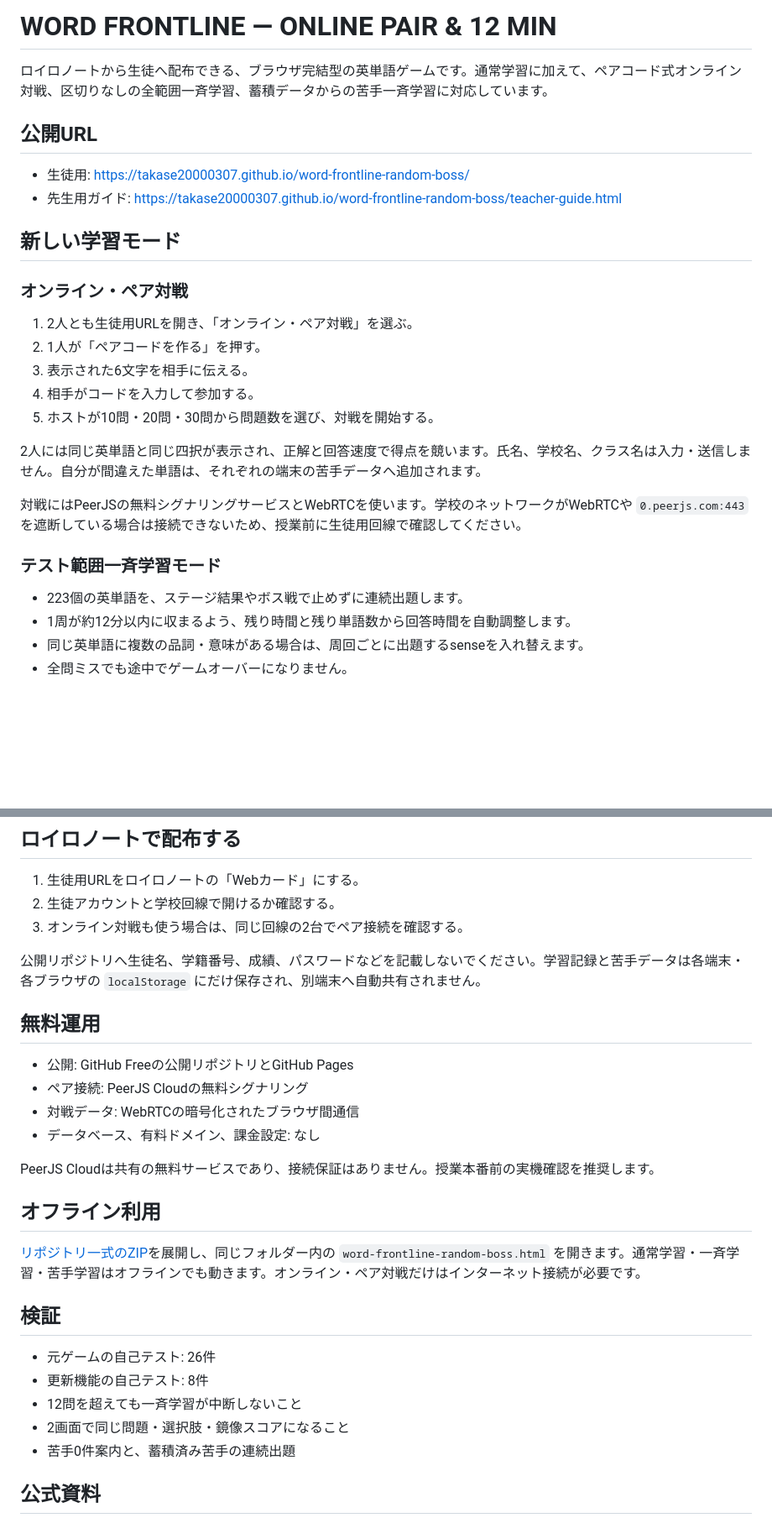
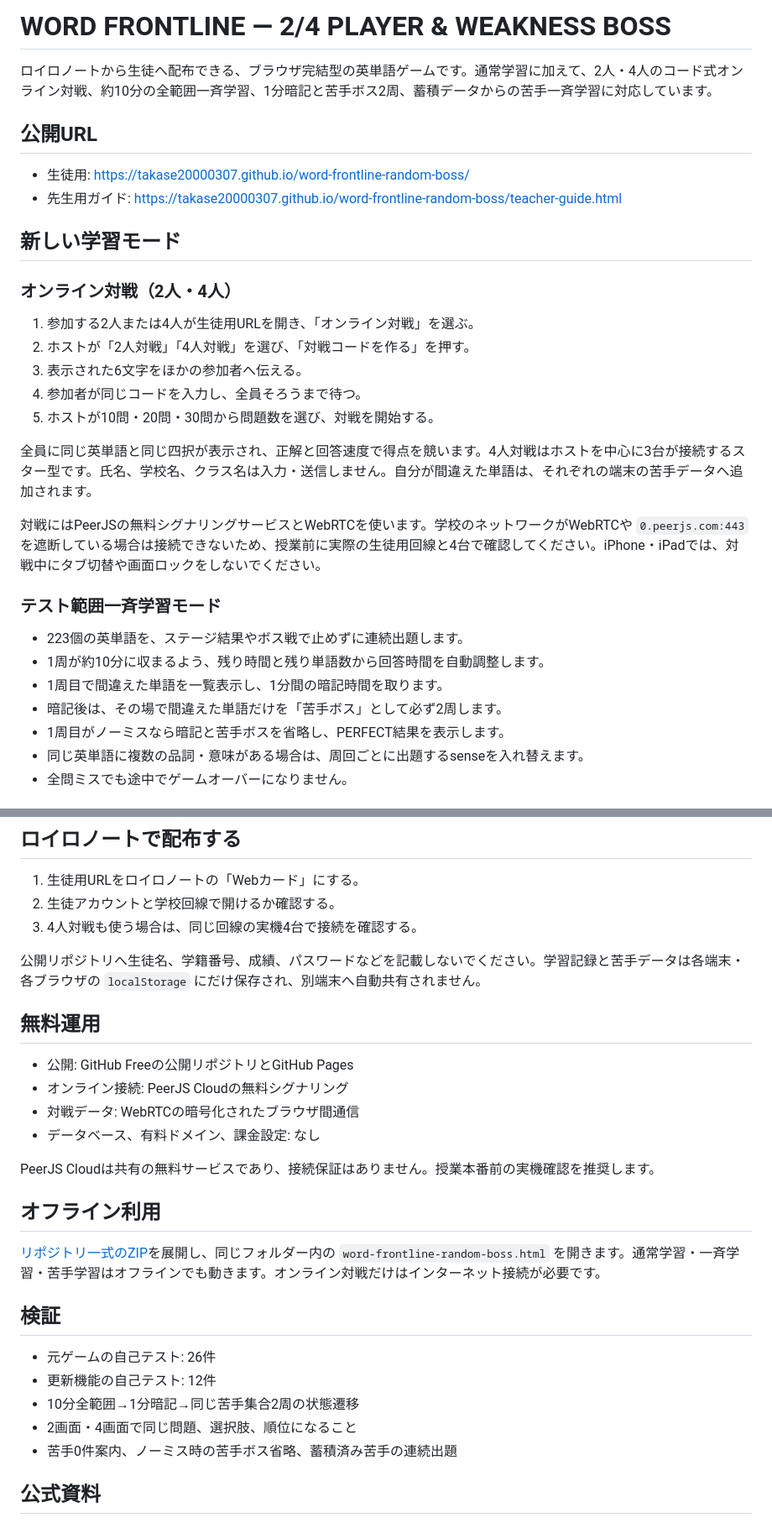
Before and after one commit to takase20000307/word-frontline-random-boss, a Markdown page: README.md, 2 parts joined by grey strips. Shown at 84% size. Rendered like a GitHub page; blank space fills up the shorter version.

Commit message:
Document the v3 learning and multiplayer update

```diff
--- a/README.md
+++ b/README.md
@@ -1,6 +1,6 @@
-# WORD FRONTLINE — ONLINE PAIR & 12 MIN
+# WORD FRONTLINE — 2/4 PLAYER & WEAKNESS BOSS
 
-ロイロノートから生徒へ配布できる、ブラウザ完結型の英単語ゲームです。通常学習に加えて、ペアコード式オンライン対戦、区切りなしの全範囲一斉学習、蓄積データからの苦手一斉学習に対応しています。
+ロイロノートから生徒へ配布できる、ブラウザ完結型の英単語ゲームです。通常学習に加えて、2人・4人のコード式オンライン対戦、約10分の全範囲一斉学習、1分暗記と苦手ボス2周、蓄積データからの苦手一斉学習に対応しています。
 
 ## 公開URL
 
@@ -9,22 +9,25 @@
 
 ## 新しい学習モード
 
-### オンライン・ペア対戦
+### オンライン対戦（2人・4人）
 
-1. 2人とも生徒用URLを開き、「オンライン・ペア対戦」を選ぶ。
-2. 1人が「ペアコードを作る」を押す。
-3. 表示された6文字を相手に伝える。
-4. 相手がコードを入力して参加する。
+1. 参加する2人または4人が生徒用URLを開き、「オンライン対戦」を選ぶ。
+2. ホストが「2人対戦」「4人対戦」を選び、「対戦コードを作る」を押す。
+3. 表示された6文字をほかの参加者へ伝える。
+4. 参加者が同じコードを入力し、全員そろうまで待つ。
 5. ホストが10問・20問・30問から問題数を選び、対戦を開始する。
 
-2人には同じ英単語と同じ四択が表示され、正解と回答速度で得点を競います。氏名、学校名、クラス名は入力・送信しません。自分が間違えた単語は、それぞれの端末の苦手データへ追加されます。
+全員に同じ英単語と同じ四択が表示され、正解と回答速度で得点を競います。4人対戦はホストを中心に3台が接続するスター型です。氏名、学校名、クラス名は入力・送信しません。自分が間違えた単語は、それぞれの端末の苦手データへ追加されます。
 
-対戦にはPeerJSの無料シグナリングサービスとWebRTCを使います。学校のネットワークがWebRTCや `0.peerjs.com:443` を遮断している場合は接続できないため、授業前に生徒用回線で確認してください。
+対戦にはPeerJSの無料シグナリングサービスとWebRTCを使います。学校のネットワークがWebRTCや `0.peerjs.com:443` を遮断している場合は接続できないため、授業前に実際の生徒用回線と4台で確認してください。iPhone・iPadでは、対戦中にタブ切替や画面ロックをしないでください。
 
 ### テスト範囲一斉学習モード
 
 - 223個の英単語を、ステージ結果やボス戦で止めずに連続出題します。
-- 1周が約12分以内に収まるよう、残り時間と残り単語数から回答時間を自動調整します。
+- 1周が約10分に収まるよう、残り時間と残り単語数から回答時間を自動調整します。
+- 1周目で間違えた単語を一覧表示し、1分間の暗記時間を取ります。
+- 暗記後は、その場で間違えた単語だけを「苦手ボス」として必ず2周します。
+- 1周目がノーミスなら暗記と苦手ボスを省略し、PERFECT結果を表示します。
 - 同じ英単語に複数の品詞・意味がある場合は、周回ごとに出題するsenseを入れ替えます。
 - 全問ミスでも途中でゲームオーバーになりません。
 
@@ -71,14 +74,14 @@
 
 1. 生徒用URLをロイロノートの「Webカード」にする。
 2. 生徒アカウントと学校回線で開けるか確認する。
-3. オンライン対戦も使う場合は、同じ回線の2台でペア接続を確認する。
+3. 4人対戦も使う場合は、同じ回線の実機4台で接続を確認する。
 
 公開リポジトリへ生徒名、学籍番号、成績、パスワードなどを記載しないでください。学習記録と苦手データは各端末・各ブラウザの `localStorage` にだけ保存され、別端末へ自動共有されません。
 
 ## 無料運用
 
 - 公開: GitHub Freeの公開リポジトリとGitHub Pages
-- ペア接続: PeerJS Cloudの無料シグナリング
+- オンライン接続: PeerJS Cloudの無料シグナリング
 - 対戦データ: WebRTCの暗号化されたブラウザ間通信
 - データベース、有料ドメイン、課金設定: なし
 
@@ -86,15 +89,15 @@ PeerJS Cloudは共有の無料サービスであり、接続保証はありま
 
 ## オフライン利用
 
-[リポジトリ一式のZIP](https://github.com/takase20000307/word-frontline-random-boss/archive/refs/heads/main.zip)を展開し、同じフォルダー内の `word-frontline-random-boss.html` を開きます。通常学習・一斉学習・苦手学習はオフラインでも動きます。オンライン・ペア対戦だけはインターネット接続が必要です。
+[リポジトリ一式のZIP](https://github.com/takase20000307/word-frontline-random-boss/archive/refs/heads/main.zip)を展開し、同じフォルダー内の `word-frontline-random-boss.html` を開きます。通常学習・一斉学習・苦手学習はオフラインでも動きます。オンライン対戦だけはインターネット接続が必要です。
 
 ## 検証
 
 - 元ゲームの自己テスト: 26件
-- 更新機能の自己テスト: 8件
-- 12問を超えても一斉学習が中断しないこと
-- 2画面で同じ問題・選択肢・鏡像スコアになること
-- 苦手0件案内と、蓄積済み苦手の連続出題
+- 更新機能の自己テスト: 12件
+- 10分全範囲→1分暗記→同じ苦手集合2周の状態遷移
+- 2画面・4画面で同じ問題、選択肢、順位になること
+- 苦手0件案内、ノーミス時の苦手ボス省略、蓄積済み苦手の連続出題
 
 ## 公式資料
 
```
Also changed, not shown: other parts of README.md (+2 -2 lines).
